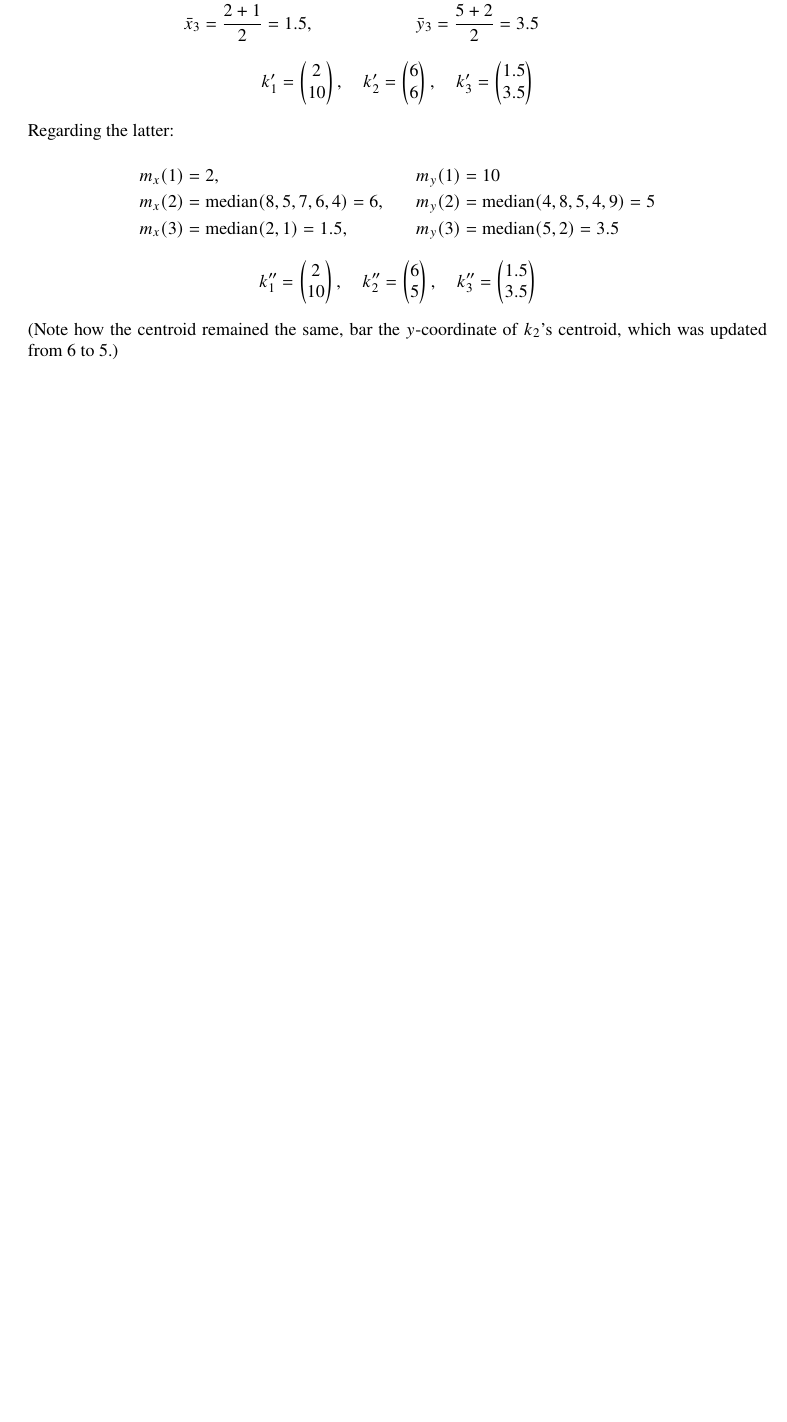
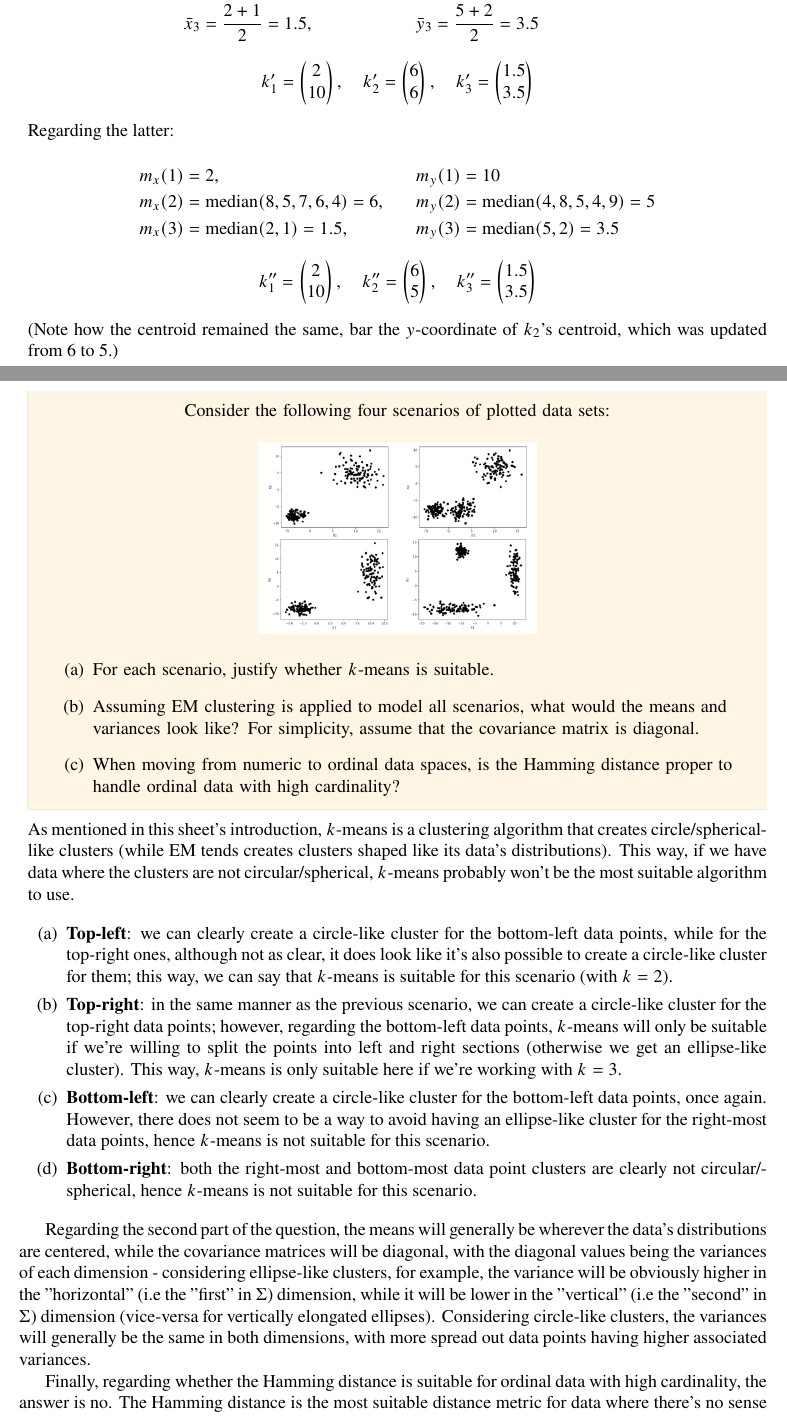
Before and after one commit to randomicecube/ml-exercises, a LaTeX document (p9/p9.tex): part of page 11 of 11 before the commit and two parts of pages 11 and 12 of 13 after it, the two joined at a grey line, cut so that both start at the same text, the shorter picture padded with empty space. Compiled offline with pdfLaTeX.

Commit message:
9: add 7

```diff
--- a/p9/p9.tex
+++ b/p9/p9.tex
@@ -768,5 +768,61 @@
   (Note how the centroid remained the same, bar the $y$-coordinate of $k_2$'s centroid,
   which was updated from 6 to 5.)
 
+  \begin{tcolorbox}[enhanced jigsaw,halign=center,colback=bg,boxrule=0pt,arc=1pt]
+
+    Consider the following four scenarios of plotted data sets:
+
+    \begin{figure}[H]
+      \centering
+      \includegraphics[width=0.4\textwidth]{assets/ex-9-plot.png}
+    \end{figure}
+
+    \begin{enumerate}
+      \item For each scenario, justify whether $k$-means is suitable.
+      \item Assuming EM clustering is applied to model all scenarios, what would
+            the means and variances look like? For simplicity, assume that the covariance
+            matrix is diagonal.
+      \item When moving from numeric to ordinal data spaces, is the Hamming distance
+            proper to handle ordinal data with high cardinality?
+    \end{enumerate}
+
+  \end{tcolorbox}
+
+  As mentioned in this sheet's introduction, $k$-means is a clustering algorithm that
+  creates circle/spherical-like clusters (while EM tends creates clusters shaped
+  like its data's distributions). This way, if we have data where the clusters are
+  not circular/spherical, $k$-means probably won't be the most suitable algorithm
+  to use.
+
+  \begin{enumerate}
+    \item \textbf{Top-left}: we can clearly create a circle-like cluster for the
+          bottom-left data points, while for the top-right ones, although not as clear,
+          it does look like it's also possible to create a circle-like cluster for them;
+          this way, we can say that $k$-means is suitable for this scenario (with $k=2$).
+    \item \textbf{Top-right}: in the same manner as the previous scenario, we can
+          create a circle-like cluster for the top-right data points; however, regarding
+          the bottom-left data points, $k$-means will only be suitable if we're willing
+          to split the points into left and right sections (otherwise we get an ellipse-like
+          cluster). This way, $k$-means is only suitable here if we're working with $k=3$.
+    \item \textbf{Bottom-left}: we can clearly create a circle-like cluster for the
+          bottom-left data points, once again. However, there does not seem to be a way to
+          avoid having an ellipse-like cluster for the right-most data points, hence
+          $k$-means is not suitable for this scenario.
+    \item \textbf{Bottom-right}: both the right-most and bottom-most data point clusters
+          are clearly not circular/spherical, hence $k$-means is not suitable for this scenario.
+  \end{enumerate}
 \end{enumerate}
 
+Regarding the second part of the question, the means will generally be wherever
+the data's distributions are centered, while the covariance matrices will be
+diagonal, with the diagonal values being the variances of each dimension - considering
+ellipse-like clusters, for example, the variance will be obviously higher in the
+"horizontal" (i.e the "first" in $\Sigma$) dimension, while it will be lower in the
+"vertical" (i.e the "second" in $\Sigma$) dimension (vice-versa for vertically
+elongated ellipses). Considering circle-like clusters, the variances will generally
+be the same in both dimensions, with more spread out data points having higher
+associated variances.
+
+Finally, regarding whether the Hamming distance is suitable for ordinal data with
+high cardinality, the answer is no. The Hamming distance is the most suitable
+distance metric for data where there's no sense of "distance" between the values
```
Also changed, not shown: README.md, p9/assets/ex-9-plot.png (added), p9/p9.pdf, p9/p9.tex (8 more changed lines).
